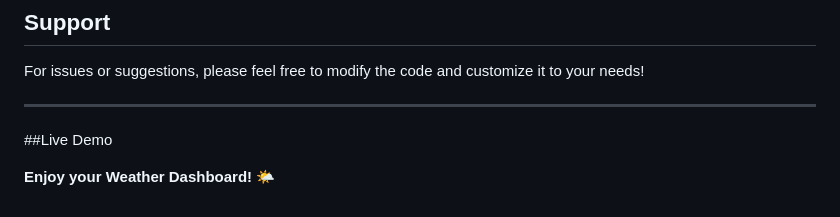
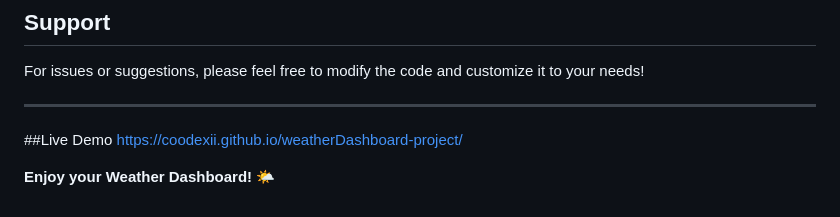
Before and after one commit to coodexii/weatherDashboard-project, a Markdown page: README.md, the part around the change. Rendered like a GitHub page.

Commit message:
Add live demo link to README

```diff
--- a/README.md
+++ b/README.md
@@ -161,5 +161,6 @@ For issues or suggestions, please feel free to modify the code and customize it
 
 ---
 ##Live Demo
+https://coodexii.github.io/weatherDashboard-project/
 
 **Enjoy your Weather Dashboard! 🌤️**
```
